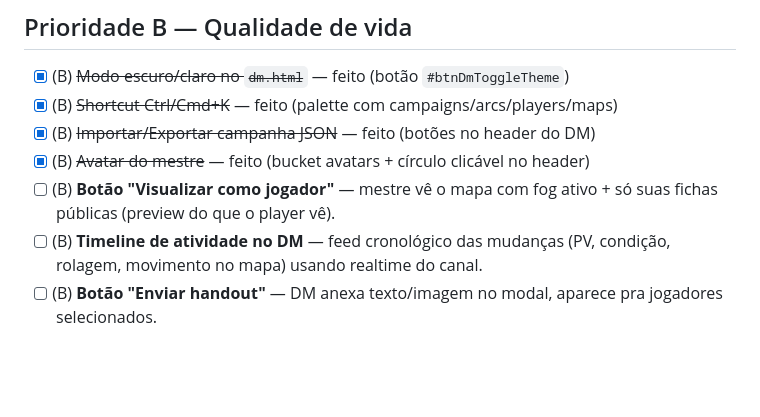
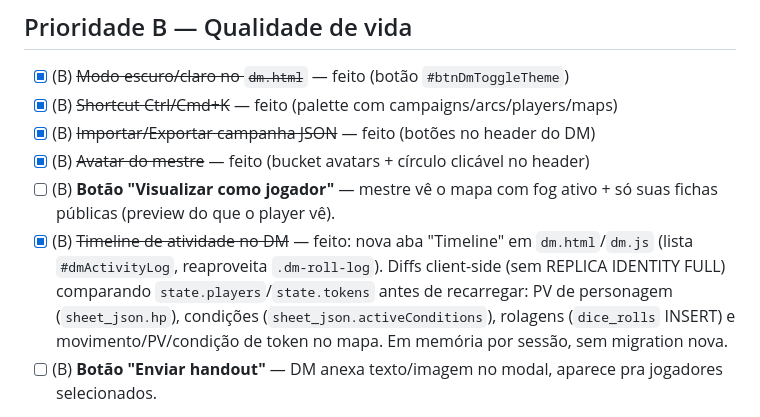
Before and after one commit to KonoFix/MyRolePlay, a Markdown page: .claude/backlog.md, the part around the change. GitHub-like rendering; blank space fills up the shorter version.

Commit message:
chore(backlog): marca timeline de atividade como feita
Co-Authored-By: Claude <noreply@anthropic.com>

```diff
--- a/.claude/backlog.md
+++ b/.claude/backlog.md
@@ -41,7 +41,7 @@ Prioridade: **A** = alta, **B** = média, **C** = baixa.
 - [x] (B) ~~Importar/Exportar campanha JSON~~ — feito (botões no header do DM)
 - [x] (B) ~~Avatar do mestre~~ — feito (bucket avatars + círculo clicável no header)
 - [ ] (B) **Botão "Visualizar como jogador"** — mestre vê o mapa com fog ativo + só suas fichas públicas (preview do que o player vê).
-- [ ] (B) **Timeline de atividade no DM** — feed cronológico das mudanças (PV, condição, rolagem, movimento no mapa) usando realtime do canal.
+- [x] (B) ~~Timeline de atividade no DM~~ — feito: nova aba "Timeline" em `dm.html`/`dm.js` (lista `#dmActivityLog`, reaproveita `.dm-roll-log`). Diffs client-side (sem REPLICA IDENTITY FULL) comparando `state.players`/`state.tokens` antes de recarregar: PV de personagem (`sheet_json.hp`), condições (`sheet_json.activeConditions`), rolagens (`dice_rolls` INSERT) e movimento/PV/condição de token no mapa. Em memória por sessão, sem migration nova.
 - [ ] (B) **Botão "Enviar handout"** — DM anexa texto/imagem no modal, aparece pra jogadores selecionados.
 - [?] (B) ~~CRUD completo de NPCs~~ — **já implementado** em `routine/20261027-0914` (não mesclado). Não reimplementar — mesclar em `main`.
 
```
